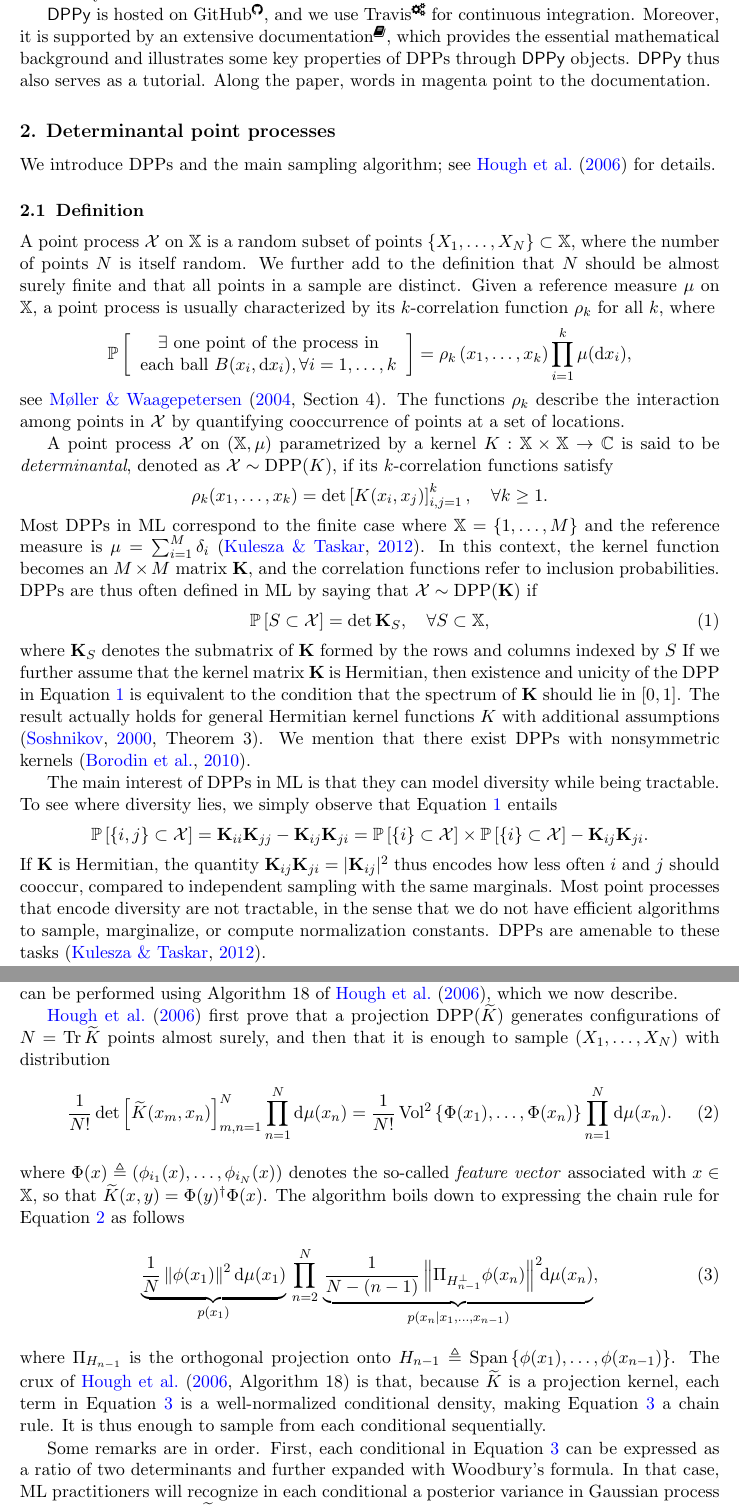
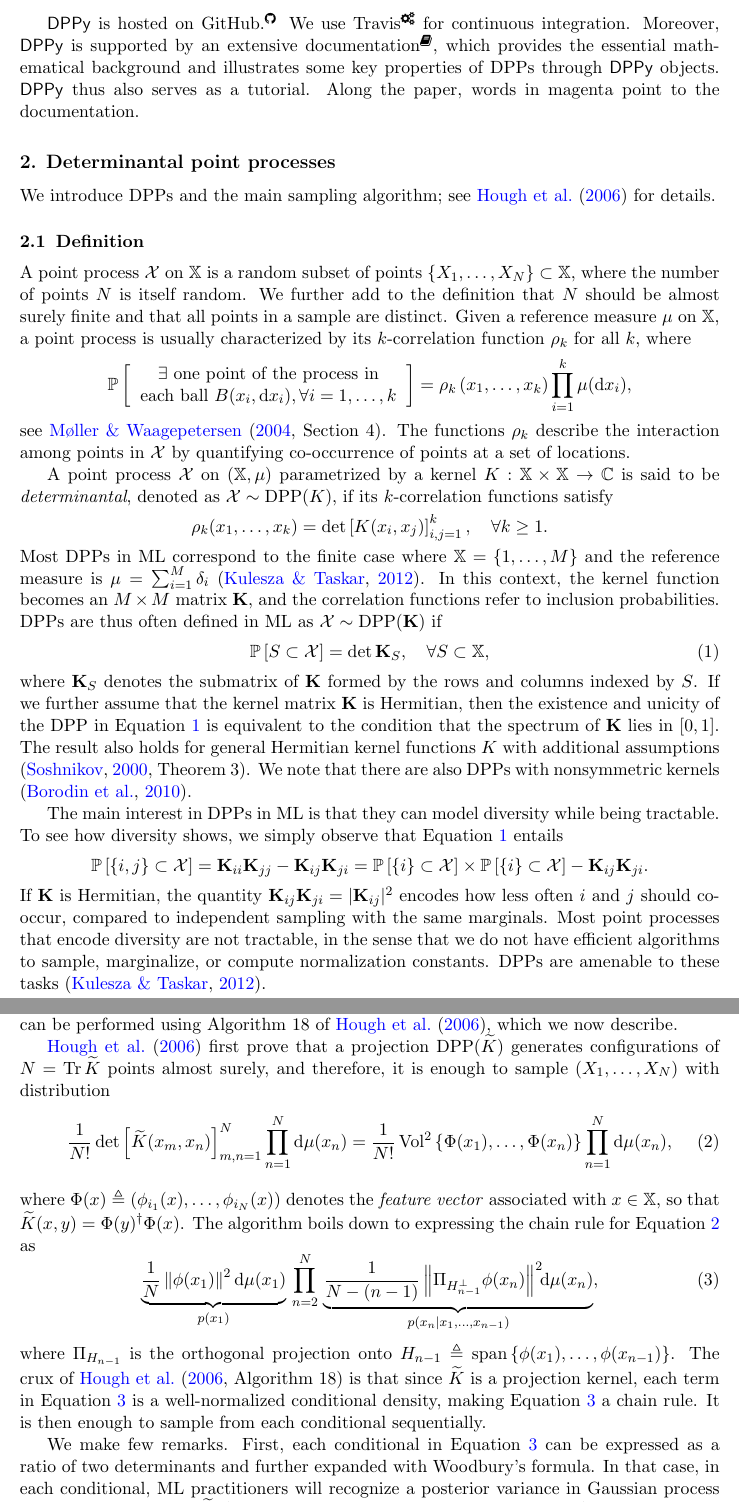
Before and after one commit to guilgautier/DPPy_paper, a LaTeX paper (tex/dppy_paper.tex, which reads tex/commands.tex, tex/jmlr2e.sty): two parts of pages 2 and 3 of 6, joined at a grey line, cut so that both start at the same text. Compiled offline with pdfLaTeX.

Commit message:
Michals midnight pass

```diff
--- a/tex/commands.tex
+++ b/tex/commands.tex
@@ -227,7 +227,7 @@
 \newcommand\RE{\operatorname{Re}}
 \newcommand\IM{\operatorname{Im}}
 \newcommand\Ker{\operatorname{Ker}}
-\newcommand\Span{\operatorname{Span}}
+\newcommand\Span{\operatorname{span}}
 
 \newcommand\Tr{\operatorname{Tr}}
 \newcommand\rank{\operatorname{rank}}
--- a/tex/dppy_paper.tex
+++ b/tex/dppy_paper.tex
@@ -64 +61,0 @@
-  We also provide a few algorithms for non-stationary continuous DPPs that are related to random projections and random covariance matrices, which may raise the interest of MLers.
@@ -65,7 +65,7 @@
 
-  \DPPy\ is hosted on GitHub\footnoteref{fn:github}, and we use \setcounter{footnote}{5}Travis\footnote{\url{https://travis-ci.com/guilgautier/DPPy}} for continuous integration.
+  \DPPy\ is hosted on GitHub.\footnoteref{fn:github} We use \setcounter{footnote}{5}Travis\footnote{\url{https://travis-ci.com/guilgautier/DPPy}} for continuous integration.
   %, both to run tests and certify that \DPPy\ can be used with Linux and MacOS.
-  Moreover, it is supported by an extensive documentation\footnoteref{fn:docs}, which provides the essential mathematical background and illustrates some key properties of DPPs through \DPPy\ objects.
+  Moreover, \DPPy\ is supported by an extensive documentation\footnoteref{fn:docs}, which provides the essential mathematical background and illustrates some key properties of DPPs through \DPPy\ objects.
   % and their methods.
   \DPPy\ thus also serves as a tutorial.
   Along the paper, words in magenta point to the documentation.
@@ -94,7 +94,7 @@
     		\prod_{i=1}^k \mu(\diff x_i),
     \end{equation*}
     see \citet[Section 4]{MoWa04}.
-    The functions $\rho_k$ describe the interaction among points in $\calX$ by quantifying cooccurrence of points at a set of locations.
+    The functions $\rho_k$ describe the interaction among points in $\calX$ by quantifying co-occurrence of points at a set of locations.
     % Considering $\mu$ as the reference measure, the $k$-correlation functions are defined as
     % \begin{equation}
     % \label{eq:k-correlation_function}
@@ -120,21 +120,21 @@
 	  \end{equation*}
 		Most DPPs in ML correspond to the finite case where $\bbX = \lrcb{1,\dots,M}$ and the reference measure is $\mu=\sum_{i=1}^M \delta_i$ \citep{KuTa12}.
 		In this context, the kernel function becomes an $M\times M$ matrix $\bfK$, and the correlation functions refer to inclusion probabilities.
-    DPPs are thus often defined in ML by saying that $\calX\sim \DPP(\bfK)$ if
+    DPPs are thus often defined in ML as $\calX\sim \DPP(\bfK)$ if
 	  \begin{equation}
 	  \label{eq:inclusion_proba_finite}
 	    \Proba{S \subset \calX} = \det {\bfK}_S,
 	      \quad\forall S\subset \bbX,
 	  \end{equation}
-    where ${\bfK}_S$ denotes the submatrix of $\bfK$ formed by the rows and columns indexed by $S$
-    If we further assume that the kernel matrix $\bfK$ is Hermitian, then existence and unicity of the DPP in \Eqref{eq:inclusion_proba_finite} is equivalent to the condition that the spectrum of $\bfK$ should lie in $[0,1]$.
-    The result actually holds for general Hermitian kernel functions $K$ with additional assumptions \cite[Theorem 3]{Sos00}.
-    We mention that there exist DPPs with nonsymmetric kernels \citep{BoDiFu10}.
+    where ${\bfK}_S$ denotes the submatrix of $\bfK$ formed by the rows and columns indexed by $S$.
+    If we further assume that the kernel matrix $\bfK$ is Hermitian, then the existence and unicity of the DPP in \Eqref{eq:inclusion_proba_finite} is equivalent to the condition that the spectrum of $\bfK$ lies in $[0,1]$.
+    The result also holds for general Hermitian kernel functions $K$ with additional assumptions \cite[Theorem 3]{Sos00}.
+    We note that there are also DPPs with nonsymmetric kernels \citep{BoDiFu10}.
 
-    The main interest of DPPs in ML is that they can model diversity while being tractable.
-    To see where diversity lies, we simply observe that \Eqref{eq:inclusion_proba_finite} entails
+    The main interest in DPPs in ML is that they can model diversity while being tractable.
+    To see how diversity shows, we simply observe that \Eqref{eq:inclusion_proba_finite} entails
     $$ \Proba{\{i,j\} \subset \calX} = {\bfK}_{ii}{\bfK}_{jj}-{\bfK}_{ij}{\bfK}_{ji} = \Proba{\{i\} \subset \calX}\times \Proba{\{i\} \subset \calX} - {\bfK}_{ij}{\bfK}_{ji}.$$
-    If $\bfK$ is Hermitian, the quantity ${\bfK}_{ij}{\bfK}_{ji} = \vert{\bfK}_{ij}\vert^2$ thus encodes how less often $i$ and $j$ should cooccur, compared to independent sampling with the same marginals.
+    If $\bfK$ is Hermitian, the quantity ${\bfK}_{ij}{\bfK}_{ji} = \vert{\bfK}_{ij}\vert^2$ encodes how less often $i$ and $j$ should co-occur, compared to independent sampling with the same marginals.
     Most point processes that encode diversity are not tractable, in the sense that we do not have efficient algorithms to sample, marginalize, or compute normalization constants.
     DPPs are amenable to these tasks \citep{KuTa12}.
 
@@ -160,7 +160,7 @@
       In particular, this shows that all DPPs are mixtures of \emph{projection} DPPs, that is, DPPs parametrized by an orthogonal projection kernel.
       The second step of the sampling scheme can be performed using Algorithm 18 of \cite{HKPV06}, which we now describe.
 
-      \cite{HKPV06} first prove that a projection $\DPP(\tilde{K})$ generates configurations of $N=\Tr \tilde{K}$ points almost surely, and then that it is enough to sample $(X_1,\dots,X_N)$ with distribution
+      \cite{HKPV06} first prove that a projection $\DPP(\tilde{K})$ generates configurations of $N=\Tr \tilde{K}$ points almost surely, and therefore, it is enough to sample $(X_1,\dots,X_N)$ with distribution
       \begin{equation}
       \label{eq:joint_distribution1}
         \frac{1}{N!}
@@ -168,10 +168,10 @@
             \prod_{n=1}^N\diff \mu(x_n)
         = \frac{1}{N!}
             \Vol^2\lrcb{\Phi(x_1),\dots,\Phi(x_n)}
-              \prod_{n=1}^N \diff\mu(x_n).
+              \prod_{n=1}^N \diff\mu(x_n),
       \end{equation}
-      where $\Phi(x) \triangleq \lrp{\phi_{i_1}(x),\dots,\phi_{i_N}(x)}$ denotes the so-called \emph{feature vector} associated with $x\in\bbX$, so that $\tilde{K}(x,y) = \Phi(y)^{\dagger} \Phi(x)$.
-      The algorithm boils down to expressing the chain rule for \Eqref{eq:joint_distribution1} as follows
+      where $\Phi(x) \triangleq \lrp{\phi_{i_1}(x),\dots,\phi_{i_N}(x)}$ denotes the \emph{feature vector} associated with $x\in\bbX$, so that $\tilde{K}(x,y) = \Phi(y)^{\dagger} \Phi(x)$.
+      The algorithm boils down to expressing the chain rule for \Eqref{eq:joint_distribution1} as
       \begin{equation}
       \label{eq:joint_distribution2}
         \underbrace{
@@ -187,8 +187,8 @@
           }_{p(x_n\vert x_1,\dots,x_{n-1})},
       \end{equation}
 	    where $\Pi_{H_{n-1}}$ is the orthogonal projection onto $H_{n-1} \triangleq \Span\lrcb{\phi(x_1), \dots, \phi(x_{n-1}) }$.
-      The crux of \citet[Algorithm 18]{HKPV06} is that, because $\tilde K$ is a projection kernel, each term in \Eqref{eq:joint_distribution2} is a well-normalized conditional density, making \Eqref{eq:joint_distribution2} a chain rule.
-      It is thus enough to sample from each conditional sequentially.
+      The crux of \citet[Algorithm 18]{HKPV06} is that since $\tilde K$ is a projection kernel, each term in \Eqref{eq:joint_distribution2} is a well-normalized conditional density, making \Eqref{eq:joint_distribution2} a chain rule.
+      It is then enough to sample from each conditional sequentially.
       % \begin{equation}
       % \label{eq:conditionals_densities}
       %   p(x_1)
@@ -206,7 +206,7 @@
       %                       \lrb{K(x,x) - \overline{K(x,x_{1:n-1})} \lrb{K(x_k,x_l)}_{k,l=1}^{n-1} K(x_{1:n-1},x)}
       % \end{align*}
 
-      Some remarks are in order.
+      We make few remarks.
       First, each conditional in \Eqref{eq:joint_distribution2} can be expressed as a ratio of two determinants and further expanded with Woodbury's formula.
-      In that case, ML practitioners will recognize in each conditional a posterior variance in Gaussian process regression with kernel $\tilde K$ \cite[Equation 2.26]{RaWi06}.
+      In that case, in each conditional, ML practitioners will recognize  a posterior variance in Gaussian process regression with kernel $\tilde K$ \cite[Equation 2.26]{RaWi06}.
       We insist that this link with Gaussian processes is a \href{https://dppy.readthedocs.io/en/latest/finite_dpps/exact_sampling.html#caution}{\textcolor{magenta}{consequence}} of $\tilde K$ being a \emph{projection} kernel.
--- a/tex/jmlr2e.sty
+++ b/tex/jmlr2e.sty
@@ -157,7 +157,9 @@
 
 % Change the size of the footnote rule
 %
-\renewcommand{\footnoterule}{\vspace{32pt}\hrule width 5cm}
+%\renewcommand{\footnoterule}{\vspace{32pt}\hrule width 5cm}
+\renewcommand{\footnoterule}{\vspace{32pt}\hrule width 8cm}
+
 
 \long\def\@makefntext#1{\@setpar{\@@par\@tempdima \hsize
              \advance\@tempdima-15pt\parshape \@ne 15pt \@tempdima}\par
```
Also changed, not shown: tex/dppy_paper.tex (40 more changed lines).
